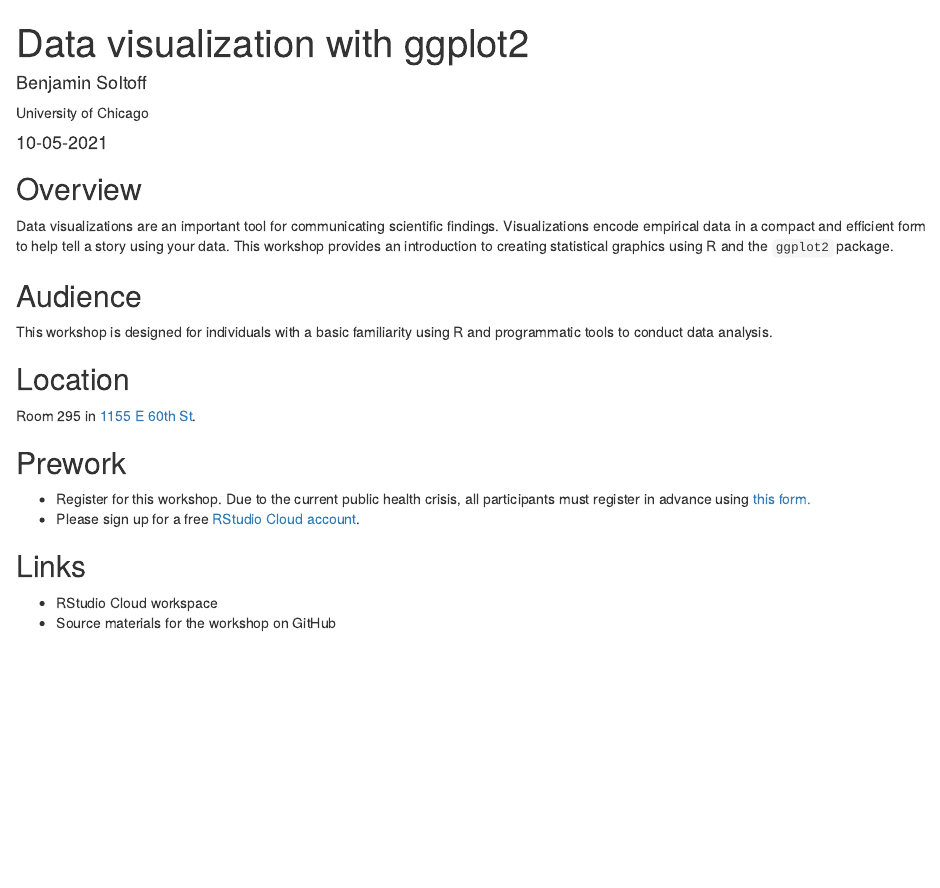
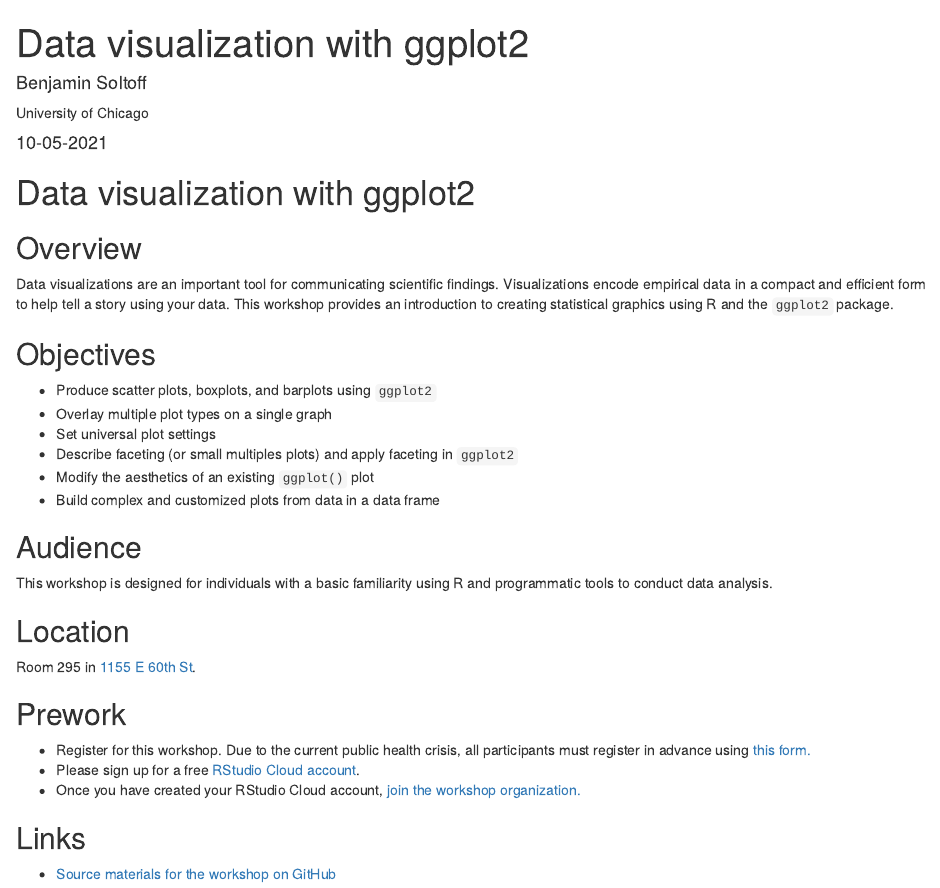
Before and after one commit to css-skills/site, an R Markdown document (_posts/2021-10-05-data-visualization-with-ggplot2/data-visualization-with-ggplot2.Rmd): the page in a window 1100 px wide, from its top. Rendered offline with R 4.5, knitr and Pandoc, with nearby package versions; drawn as R Markdown's standard HTML page in place of the format the file asks for.

Commit message:
Add RStudio Cloud link for dataviz workshop

````diff
--- a/_posts/2021-10-05-data-visualization-with-ggplot2/data-visualization-with-ggplot2.Rmd
+++ b/_posts/2021-10-05-data-visualization-with-ggplot2/data-visualization-with-ggplot2.Rmd
@@ -13,14 +13,24 @@
     self_contained: false
 ---
 
-
 ```{r setup, include=FALSE}
 knitr::opts_chunk$set(echo = FALSE)
 ```
 
+# Data visualization with ggplot2
+
 ## Overview
 
 Data visualizations are an important tool for communicating scientific findings. Visualizations encode empirical data in a compact and efficient form to help tell a story using your data. This workshop provides an introduction to creating statistical graphics using R and the `ggplot2` package.
+
+## Objectives
+
+- Produce scatter plots, boxplots, and barplots using `ggplot2`
+- Overlay multiple plot types on a single graph
+- Set universal plot settings
+- Describe faceting (or small multiples plots) and apply faceting in `ggplot2`
+- Modify the aesthetics of an existing `ggplot()` plot
+- Build complex and customized plots from data in a data frame
 
 ## Audience
 
@@ -34,8 +44,8 @@
 
 - Register for this workshop. Due to the current public health crisis, all participants must register in advance using [this form.](https://forms.gle/dXpDDpmYrhmQKdmEA)
 - Please sign up for a free [RStudio Cloud account](https://rstudio.cloud).
+- Once you have created your RStudio Cloud account, [join the workshop organization.](https://rstudio.cloud/spaces/177434/join?access_code=cGV7c0V8%2Bpr0kFC5NkOX%2FgxNNhIm3PchWX1CjdBf)
 
 ## Links
 
-- RStudio Cloud workspace
-- Source materials for the workshop on GitHub
+- [Source materials for the workshop on GitHub](https://github.com/css-skills/dataviz)
````
Also changed, not shown: _posts/2021-10-05-data-visualization-with-ggplot2/data-visualization-with-ggplot2.html, 4 other files.
